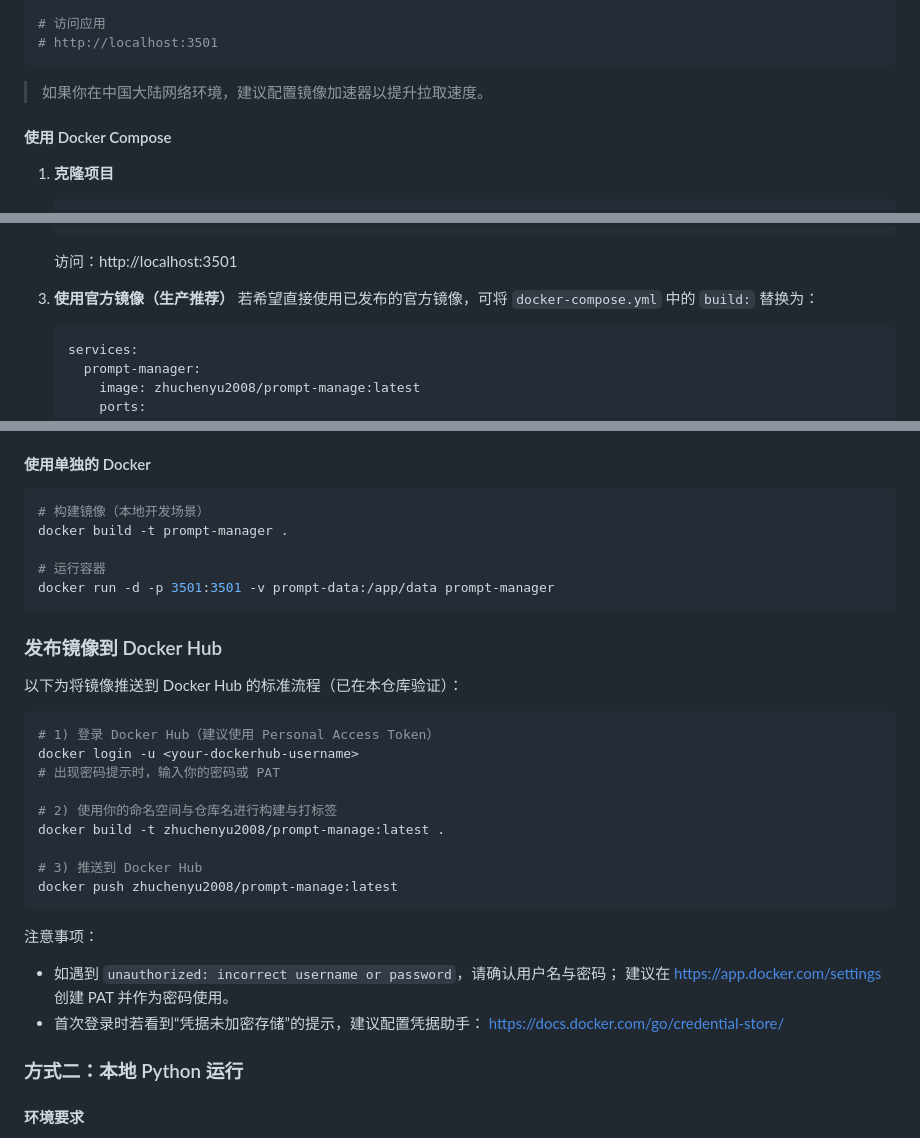
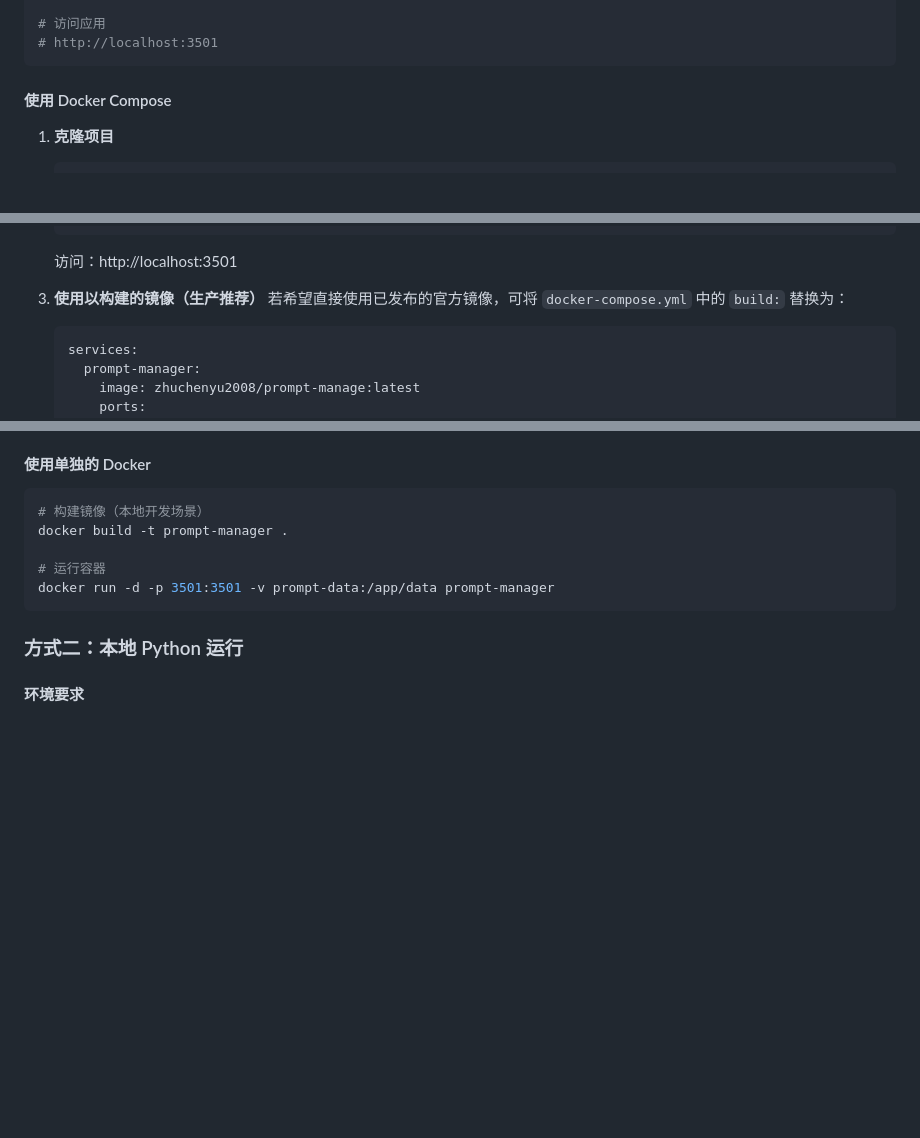
Before and after one commit to zhuchenyu2008/prompt-manage, a Markdown page: README.md, 3 parts joined by grey strips. Rendered like a GitHub page; blank space fills up the shorter version.

````diff
--- a/README.md
+++ b/README.md
@@ -65,7 +65,7 @@ docker run -d \
 # http://localhost:3501
 ```
 
-> 如果你在中国大陆网络环境，建议配置镜像加速器以提升拉取速度。
+
 
 #### 使用 Docker Compose
 
@@ -84,7 +84,7 @@ docker run -d \
    ```
    访问：http://localhost:3501
 
-3. **使用官方镜像（生产推荐）**
+3. **使用以构建的镜像（生产推荐）**
    若希望直接使用已发布的官方镜像，可将 `docker-compose.yml` 中的 `build:` 替换为：
    ```yaml
    services:
@@ -109,27 +109,6 @@ docker build -t prompt-manager .
 docker run -d -p 3501:3501 -v prompt-data:/app/data prompt-manager
 ```
 
-### 发布镜像到 Docker Hub
-
-以下为将镜像推送到 Docker Hub 的标准流程（已在本仓库验证）：
-
-```bash
-# 1) 登录 Docker Hub（建议使用 Personal Access Token）
-docker login -u <your-dockerhub-username>
-# 出现密码提示时，输入你的密码或 PAT
-
-# 2) 使用你的命名空间与仓库名进行构建与打标签
-docker build -t zhuchenyu2008/prompt-manage:latest .
-
-# 3) 推送到 Docker Hub
-docker push zhuchenyu2008/prompt-manage:latest
-```
-
-注意事项：
-- 如遇到 `unauthorized: incorrect username or password`，请确认用户名与密码；
-  建议在 https://app.docker.com/settings 创建 PAT 并作为密码使用。
-- 首次登录时若看到“凭据未加密存储”的提示，建议配置凭据助手：
-  https://docs.docker.com/go/credential-store/
 
 ### 方式二：本地 Python 运行
 
````
